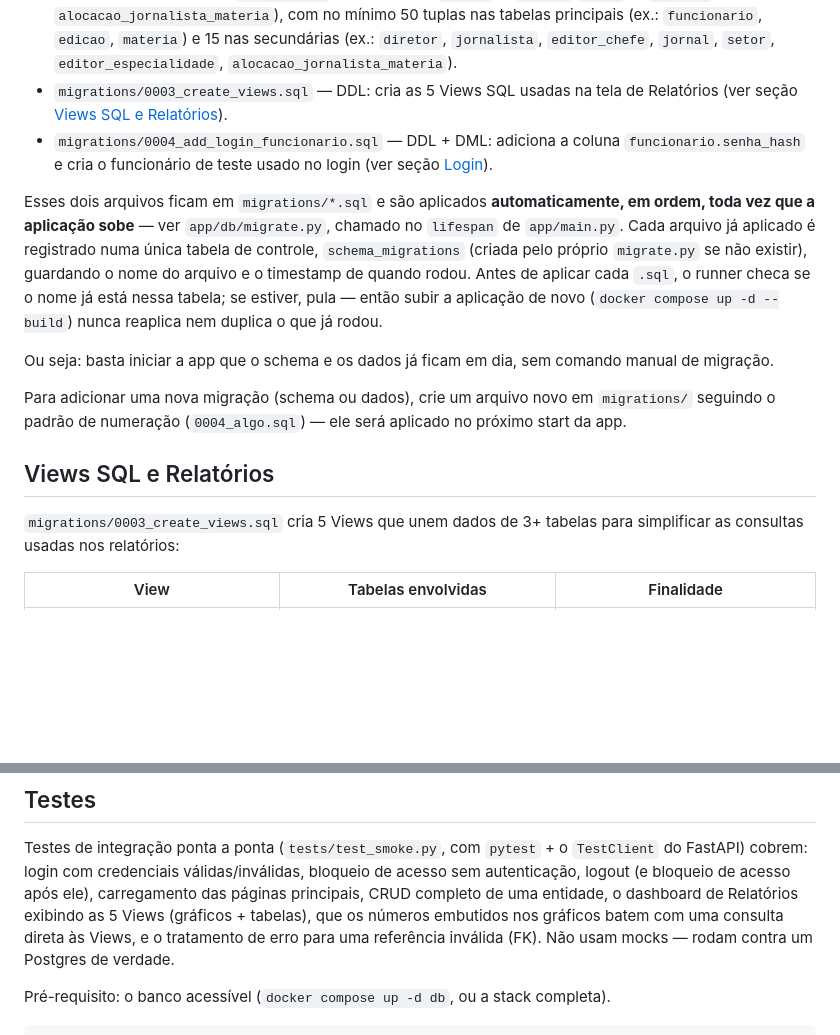
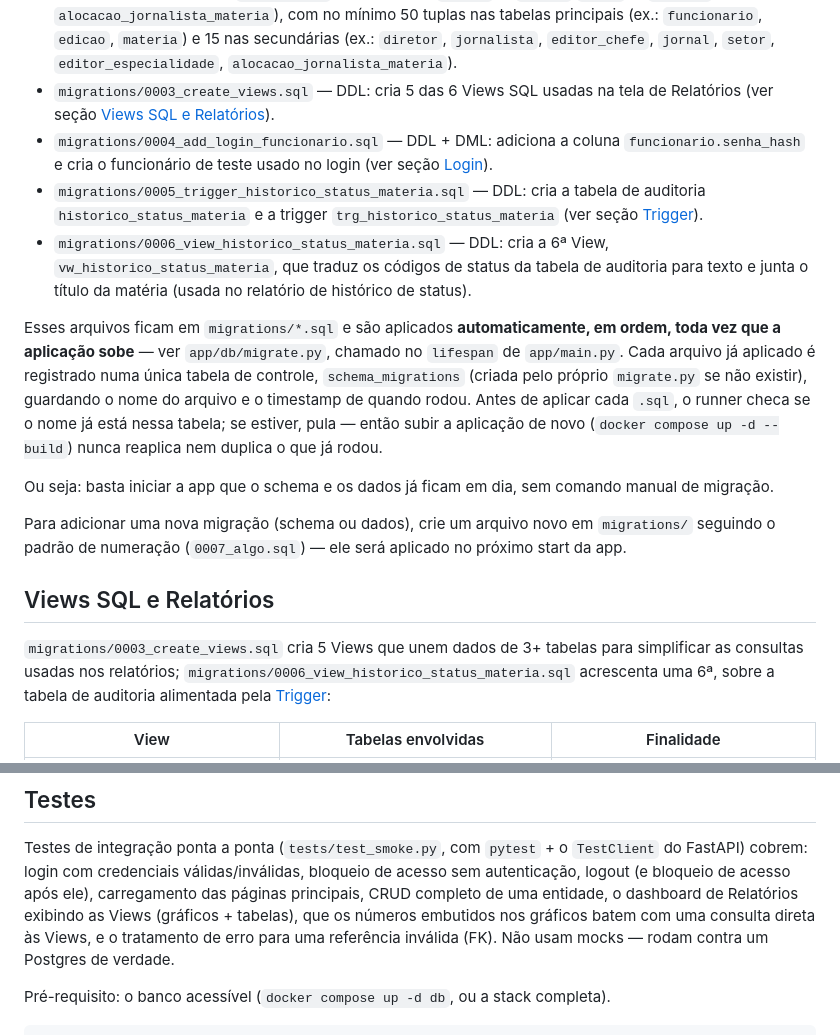
Before and after one commit to Felifelps/EditoraBD, a Markdown page: README.md, 2 parts joined by grey strips. Rendered like a GitHub page; blank space fills up the shorter version.

```diff
--- a/README.md
+++ b/README.md
@@ -118,13 +118,19 @@ tratados como o mesmo mecanismo de migração.
   tuplas nas tabelas principais (ex.: `funcionario`, `edicao`, `materia`) e 15 nas
   secundárias (ex.: `diretor`, `jornalista`, `editor_chefe`, `jornal`, `setor`,
   `editor_especialidade`, `alocacao_jornalista_materia`).
-- `migrations/0003_create_views.sql` — DDL: cria as 5 Views SQL usadas na tela de
+- `migrations/0003_create_views.sql` — DDL: cria 5 das 6 Views SQL usadas na tela de
   Relatórios (ver seção [Views SQL e Relatórios](#views-sql-e-relatórios)).
 - `migrations/0004_add_login_funcionario.sql` — DDL + DML: adiciona a coluna
   `funcionario.senha_hash` e cria o funcionário de teste usado no login (ver seção
   [Login](#login)).
+- `migrations/0005_trigger_historico_status_materia.sql` — DDL: cria a tabela de
+  auditoria `historico_status_materia` e a trigger `trg_historico_status_materia` (ver
+  seção [Trigger](#trigger)).
+- `migrations/0006_view_historico_status_materia.sql` — DDL: cria a 6ª View,
+  `vw_historico_status_materia`, que traduz os códigos de status da tabela de auditoria
+  para texto e junta o título da matéria (usada no relatório de histórico de status).
 
-Esses dois arquivos ficam em `migrations/*.sql` e são aplicados **automaticamente, em
+Esses arquivos ficam em `migrations/*.sql` e são aplicados **automaticamente, em
 ordem, toda vez que a aplicação sobe** — ver `app/db/migrate.py`, chamado no `lifespan`
 de `app/main.py`. Cada arquivo já aplicado é registrado numa única tabela de controle,
 `schema_migrations` (criada pelo próprio `migrate.py` se não existir), guardando o nome
@@ -136,13 +142,14 @@ Ou seja: basta iniciar a app que o schema e os dados já ficam em dia, sem coman
 manual de migração.
 
 Para adicionar uma nova migração (schema ou dados), crie um arquivo novo em
-`migrations/` seguindo o padrão de numeração (`0004_algo.sql`) — ele será aplicado no
+`migrations/` seguindo o padrão de numeração (`0007_algo.sql`) — ele será aplicado no
 próximo start da app.
 
 ## Views SQL e Relatórios
 
 `migrations/0003_create_views.sql` cria 5 Views que unem dados de 3+ tabelas para
-simplificar as consultas usadas nos relatórios:
+simplificar as consultas usadas nos relatórios; `migrations/0006_view_historico_status_materia.sql`
+acrescenta uma 6ª, sobre a tabela de auditoria alimentada pela [Trigger](#trigger):
 
 | View | Tabelas envolvidas | Finalidade |
 |---|---|---|
@@ -425,7 +452,7 @@ Testes de integração ponta a ponta (`tests/test_smoke.py`, com `pytest` + o
 `TestClient` do FastAPI) cobrem: login com credenciais válidas/inválidas, bloqueio de
 acesso sem autenticação, logout (e bloqueio de acesso após ele), carregamento das
 páginas principais, CRUD completo de uma entidade, o dashboard de Relatórios exibindo
-as 5 Views (gráficos + tabelas), que os números embutidos nos gráficos batem com uma
+as Views (gráficos + tabelas), que os números embutidos nos gráficos batem com uma
 consulta direta às Views, e o tratamento de erro para uma referência inválida (FK). Não
 usam mocks — rodam contra um Postgres de verdade.
 
```
Also changed, not shown: other parts of README.md (+29 -9 lines).
